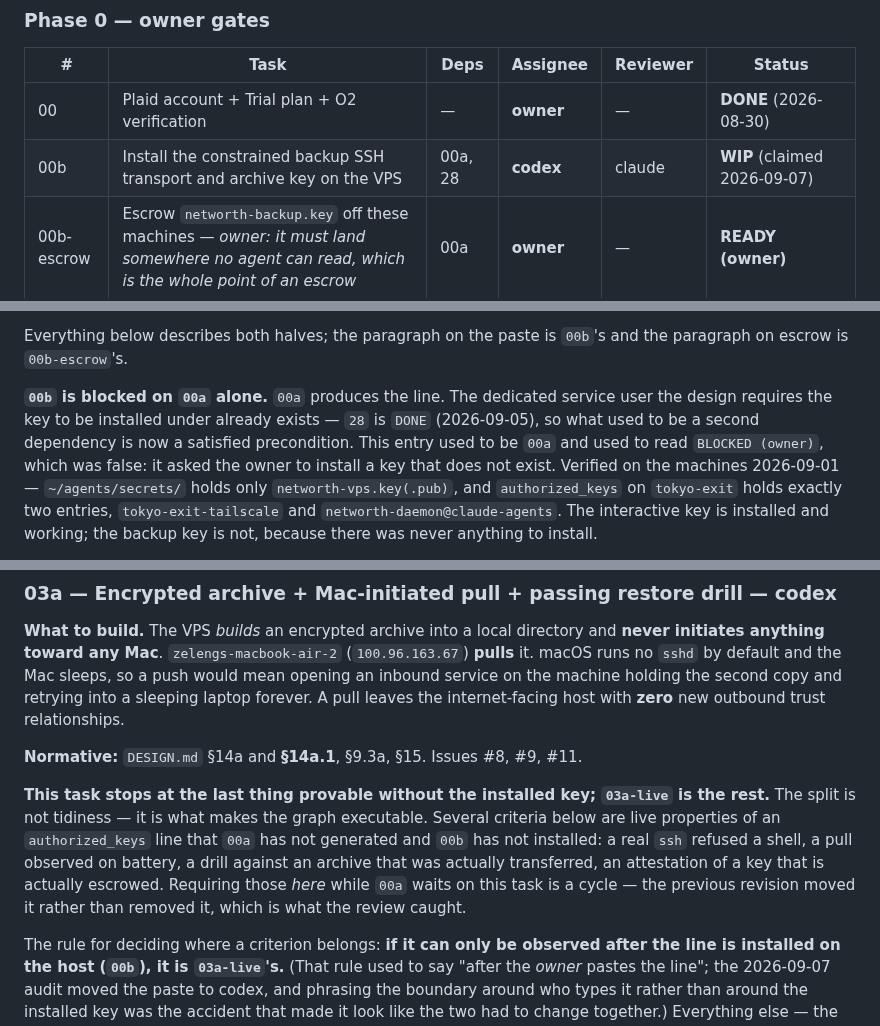
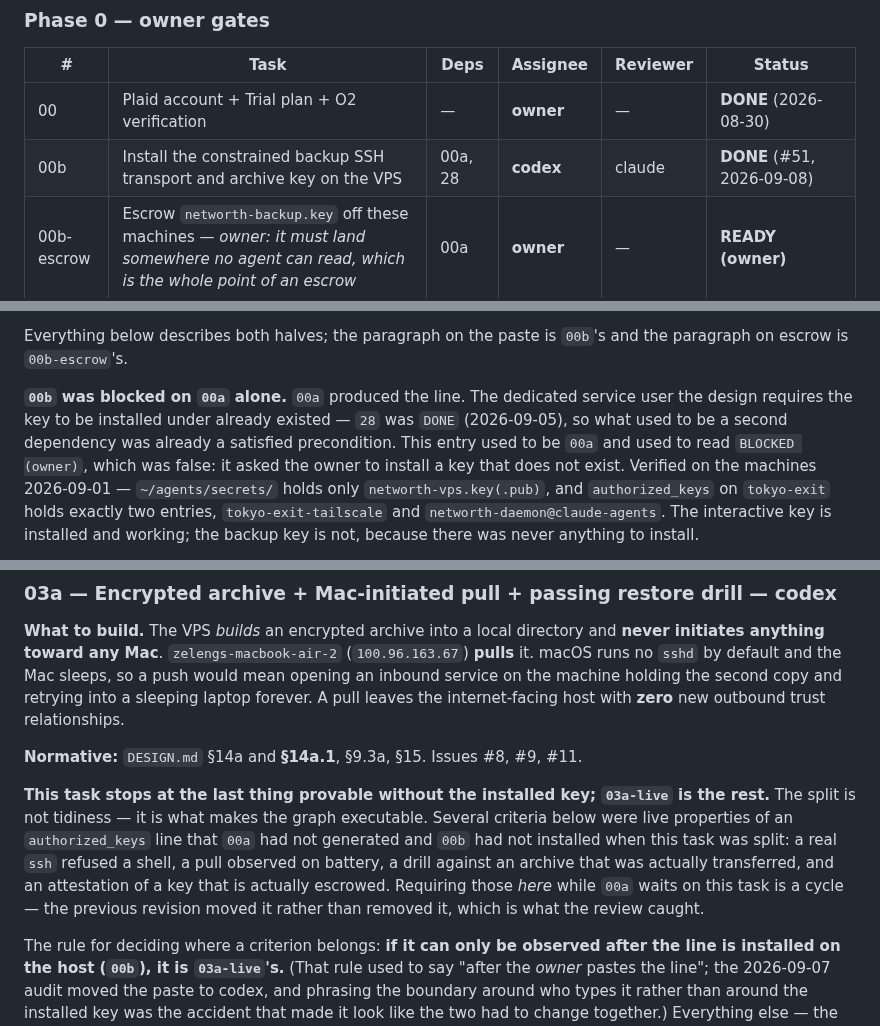
Before and after one commit to orzzzl/networth, a Markdown page: tasks/README.md, 3 parts joined by grey strips. GitHub-like rendering.

Commit message:
[codex] Board: close task 00b (#52)
* [codex] Board: close task 00b

* [codex] Board: clear satisfied 00b dependency

---------

Co-authored-by: Zeleng Zhuang <zelengzhuang@Zelengs-MacBook-Air.local>

```diff
--- a/tasks/README.md
+++ b/tasks/README.md
@@ -50,7 +50,7 @@ a judgement call. **No agent reviews a task it was assigned.**
 | # | Task | Deps | Assignee | Reviewer | Status |
 |---|---|---|---|---|---|
 | 00 | Plaid account + Trial plan + O2 verification | — | **owner** | — | **DONE** (2026-08-30) |
-| 00b | Install the constrained backup SSH transport and archive key on the VPS | 00a, 28 | **codex** | claude | **WIP** (claimed 2026-09-07) |
+| 00b | Install the constrained backup SSH transport and archive key on the VPS | 00a, 28 | **codex** | claude | **DONE** (#51, 2026-09-08) |
 | 00b-escrow | Escrow `networth-backup.key` off these machines — *owner: it must land somewhere no agent can read, which is the whole point of an escrow* | 00a | **owner** | — | **READY (owner)** |
 | 00c | Install the Plaid **Sandbox** secret at `/etc/networth/plaid-sandbox.env` — *owner: a secret no agent may ever see* | 00 | **owner** | — | **DONE** (2026-09-05) |
 | 01 | UI target | — | — | — | **ANSWERED** — Flutter, Android only |
@@ -400,9 +400,10 @@ the service account to exist first.
 Everything below describes both halves; the paragraph on the paste is `00b`'s and the
 paragraph on escrow is `00b-escrow`'s.
 
-**`00b` is blocked on `00a` alone.** `00a` produces the line. The dedicated service user the
-design requires the key to be installed under already exists — `28` is `DONE` (2026-09-05),
-so what used to be a second dependency is now a satisfied precondition. This entry used to
+**`00b` was blocked on `00a` alone.** `00a` produced the line. The dedicated service user
+the design requires the key to be installed under already existed — `28` was `DONE`
+(2026-09-05), so what used to be a second dependency was already a satisfied precondition.
+This entry used to
 be `00a` and used to read `BLOCKED (owner)`, which was false: it asked the owner to install
 a key that does not exist. Verified on the machines 2026-09-01 — `~/agents/secrets/` holds
 only `networth-vps.key(.pub)`, and `authorized_keys` on `tokyo-exit` holds exactly two
@@ -739,10 +740,11 @@ trust relationships.
 
 **This task stops at the last thing provable without the installed key; `03a-live` is the
 rest.** The split is not tidiness — it is what makes the graph executable. Several criteria
-below are live properties of an `authorized_keys` line that `00a` has not generated and
-`00b` has not installed: a real `ssh` refused a shell, a pull observed on battery, a drill
-against an archive that was actually transferred, an attestation of a key that is actually
-escrowed. Requiring those *here* while `00a` waits on this task is a cycle — the previous
+below were live properties of an `authorized_keys` line that `00a` had not generated and
+`00b` had not installed when this task was split: a real `ssh` refused a shell, a pull
+observed on battery, a drill against an archive that was actually transferred, and an
+attestation of a key that is actually escrowed. Requiring those *here* while `00a` waits on
+this task is a cycle — the previous
 revision moved it rather than removed it, which is what the review caught.
 
 The rule for deciding where a criterion belongs: **if it can only be observed after the
```
Also changed, not shown: other parts of tasks/README.md (+1 -1 lines).
